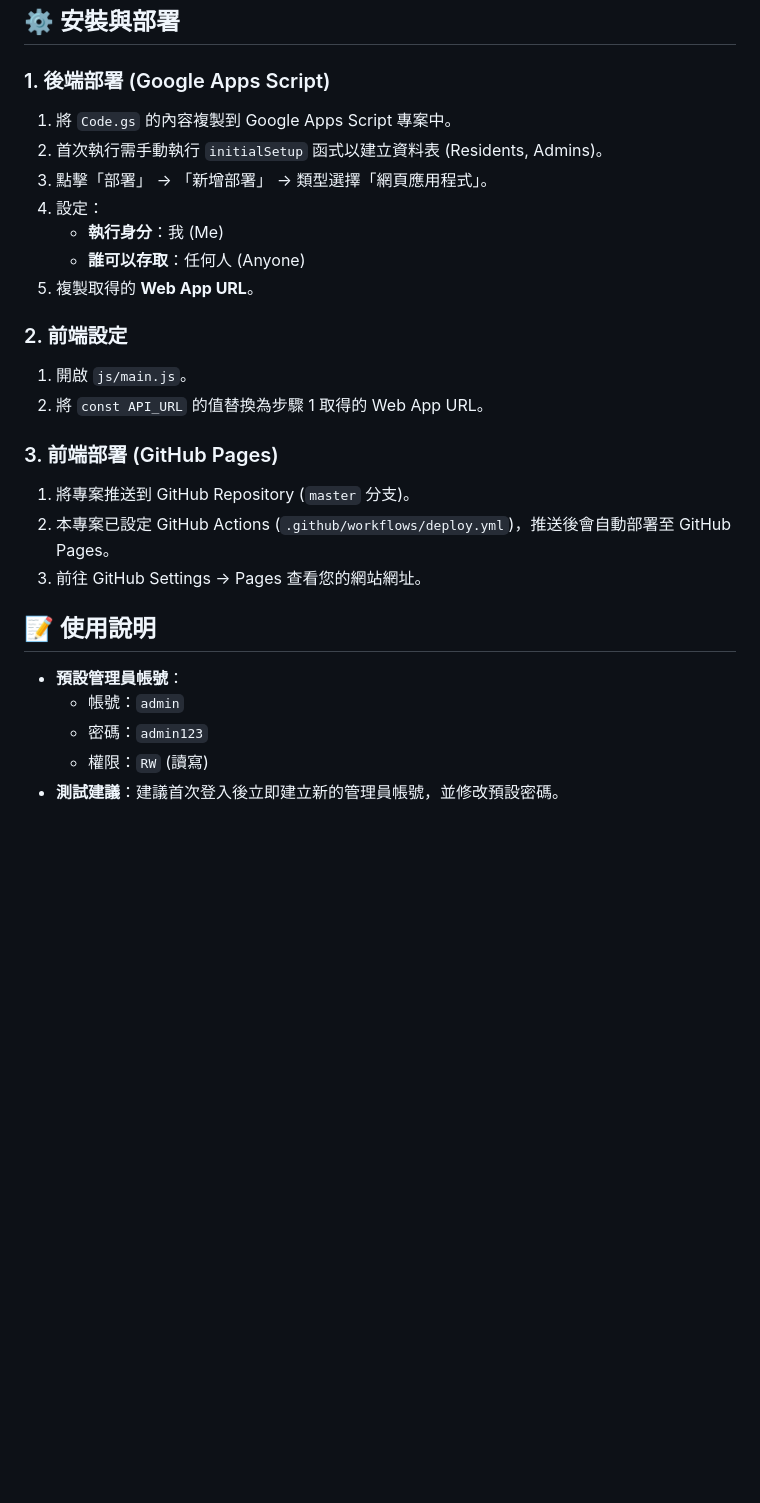
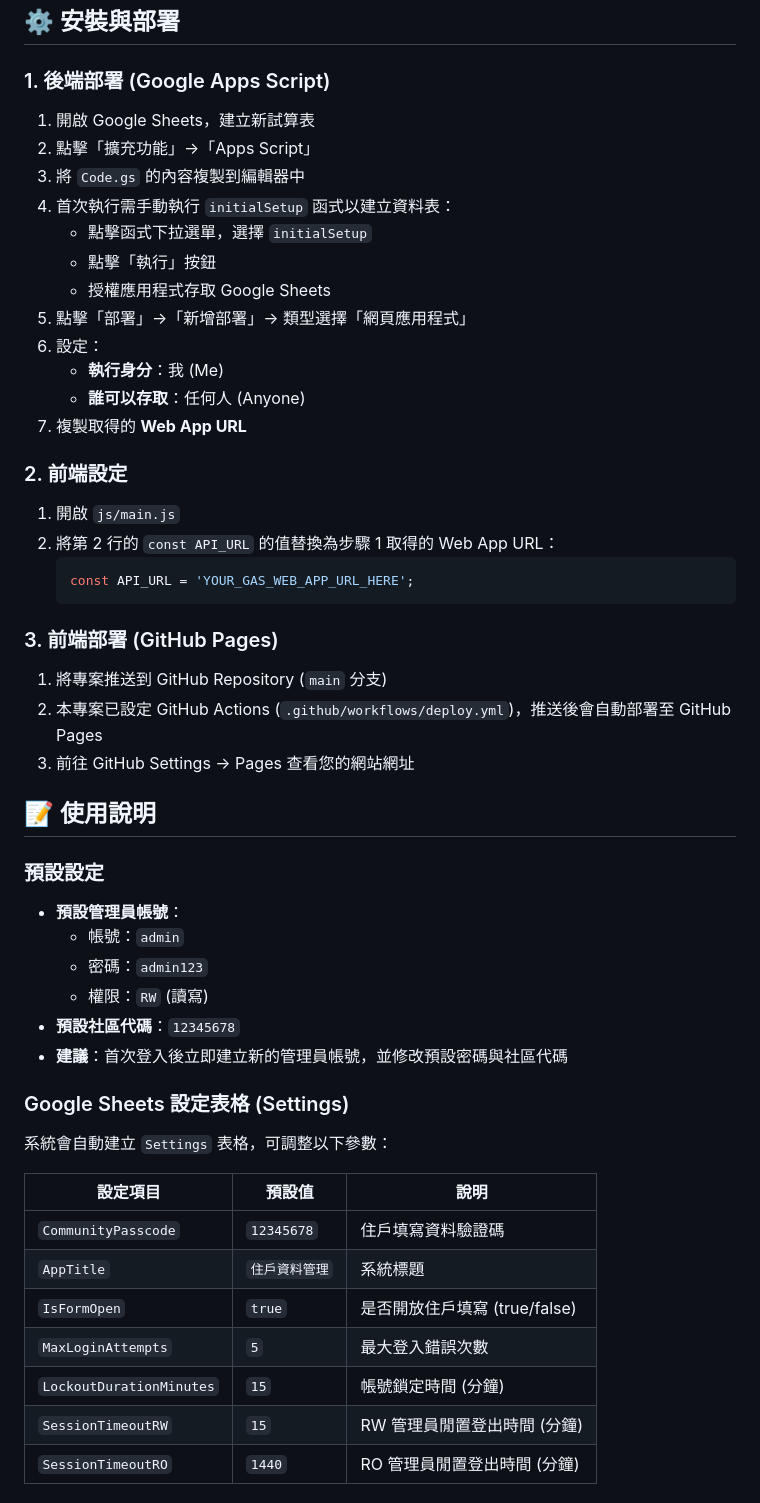
Before and after one commit to miketsai1008/resident-system, a Markdown page: README.md, the part around one of its changes. GitHub-like rendering; blank space fills up the shorter version.

````diff
--- a/README.md
+++ b/README.md
@@ -45,27 +79,51 @@ resident-system-gas/
 ## ⚙️ 安裝與部署
 
 ### 1. 後端部署 (Google Apps Script)
-1. 將 `Code.gs` 的內容複製到 Google Apps Script 專案中。
-2. 首次執行需手動執行 `initialSetup` 函式以建立資料表 (Residents, Admins)。
-3. 點擊「部署」 -> 「新增部署」 -> 類型選擇「網頁應用程式」。
-4. 設定：
+1. 開啟 Google Sheets，建立新試算表
+2. 點擊「擴充功能」→「Apps Script」
+3. 將 `Code.gs` 的內容複製到編輯器中
+4. 首次執行需手動執行 `initialSetup` 函式以建立資料表：
+   - 點擊函式下拉選單，選擇 `initialSetup`
+   - 點擊「執行」按鈕
+   - 授權應用程式存取 Google Sheets
+5. 點擊「部署」→「新增部署」→ 類型選擇「網頁應用程式」
+6. 設定：
     - **執行身分**：我 (Me)
     - **誰可以存取**：任何人 (Anyone)
-5. 複製取得的 **Web App URL**。
+7. 複製取得的 **Web App URL**
 
 ### 2. 前端設定
-1. 開啟 `js/main.js`。
-2. 將 `const API_URL` 的值替換為步驟 1 取得的 Web App URL。
+1. 開啟 `js/main.js`
+2. 將第 2 行的 `const API_URL` 的值替換為步驟 1 取得的 Web App URL：
+   ```javascript
+   const API_URL = 'YOUR_GAS_WEB_APP_URL_HERE';
+   ```
 
 ### 3. 前端部署 (GitHub Pages)
-1. 將專案推送到 GitHub Repository (`master` 分支)。
-2. 本專案已設定 GitHub Actions (`.github/workflows/deploy.yml`)，推送後會自動部署至 GitHub Pages。
-3. 前往 GitHub Settings -> Pages 查看您的網站網址。
+1. 將專案推送到 GitHub Repository (`main` 分支)
+2. 本專案已設定 GitHub Actions (`.github/workflows/deploy.yml`)，推送後會自動部署至 GitHub Pages
+3. 前往 GitHub Settings → Pages 查看您的網站網址
 
 ## 📝 使用說明
 
+### 預設設定
 - **預設管理員帳號**：
     - 帳號：`admin`
     - 密碼：`admin123`
     - 權限：`RW` (讀寫)
-- **測試建議**：建議首次登入後立即建立新的管理員帳號，並修改預設密碼。
+- **預設社區代碼**：`12345678`
+- **建議**：首次登入後立即建立新的管理員帳號，並修改預設密碼與社區代碼
+
+### Google Sheets 設定表格 (Settings)
+系統會自動建立 `Settings` 表格，可調整以下參數：
+
+| 設定項目 | 預設值 | 說明 |
+|---------|--------|------|
+| `CommunityPasscode` | `12345678` | 住戶填寫資料驗證碼 |
+| `AppTitle` | `住戶資料管理` | 系統標題 |
+| `IsFormOpen` | `true` | 是否開放住戶填寫 (true/false) |
+| `MaxLoginAttempts` | `5` | 最大登入錯誤次數 |
+| `LockoutDurationMinutes` | `15` | 帳號鎖定時間 (分鐘) |
+| `SessionTimeoutRW` | `15` | RW 管理員閒置登出時間 (分鐘) |
+| `SessionTimeoutRO` | `1440` | RO 管理員閒置登出時間 (分鐘) |
+
````
Also changed, not shown: other parts of README.md (+106 -7 lines).
